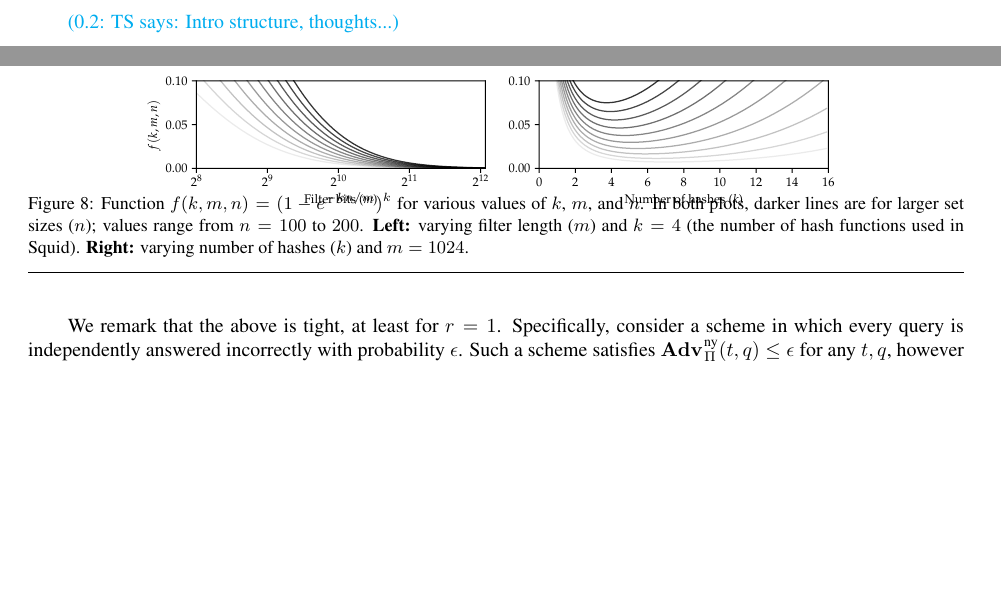
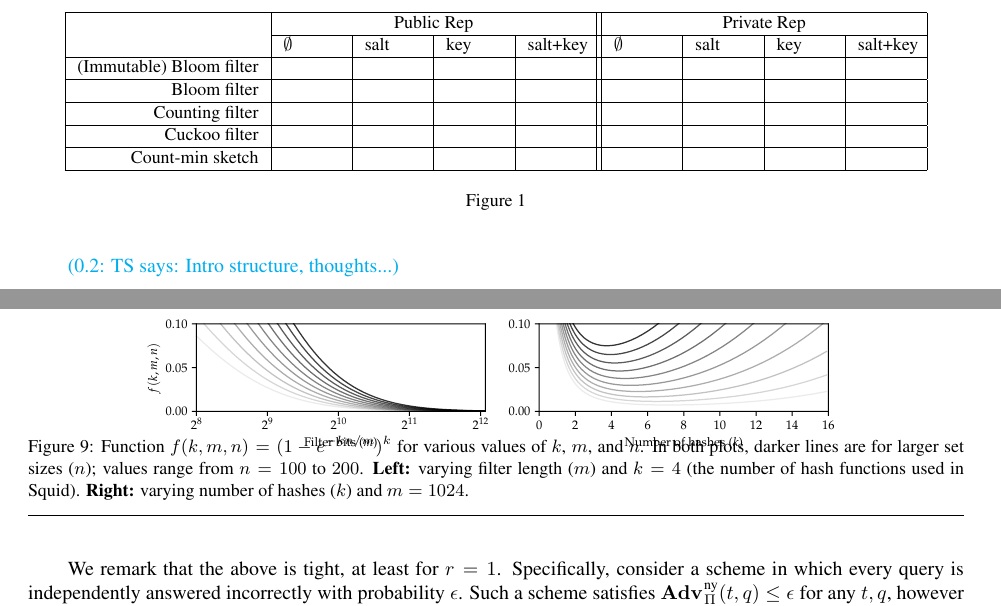
Before and after one commit to dmclayton/Mutable-Data-Structures, a LaTeX paper (mutable.tex, which reads fig-results-overview.tex, header.tex): two parts of pages 3 and 32 of 33, joined at a grey line, cut at the place of the change, the shorter picture padded with empty space. Compiled offline with pdfLaTeX.

Commit message:
starting to add big table of results

```diff
--- /dev/null
+++ b/fig-results-overview.tex
@@ -0,0 +1,17 @@
+\newcommand{\cellsize}{1cm}
+\begin{figure}
+\small
+\centering
+\begin{tabular}{|r | *{4}{m{\cellsize} |} | *{4}{m{\cellsize} |}}\hline
+&\multicolumn{4}{c||}{Public Rep} & \multicolumn{4}{c|}{Private Rep} \\
+  \cline{2-5}\cline{6-9}
+&$\emptyset$ &salt &key &salt+key& $\emptyset$ &salt &key &salt+key\\ \hline
+(Immutable) Bloom filter & & & & & & & & \\ \hline
+Bloom filter & & & & & & & & \\ \hline
+Counting filter  & & & & & & & & \\ \hline
+Cuckoo filter & & & & & & & & \\ \hline
+Count-min sketch & & & & & & & & \\ \hline
+\end{tabular}
+\caption{}
+\label{fig:results-overview}
+\end{figure}
--- a/header.tex
+++ b/header.tex
@@ -22,6 +22,8 @@
 \usepackage{amsmath}
 \usepackage{amsfonts}
 \usepackage{parskip}
+\usepackage{multirow}
+\usepackage{array}
 %\usepackage{framed}
 
 \hypersetup{
```
Also changed, not shown: intro.tex (+1 -1 lines).
